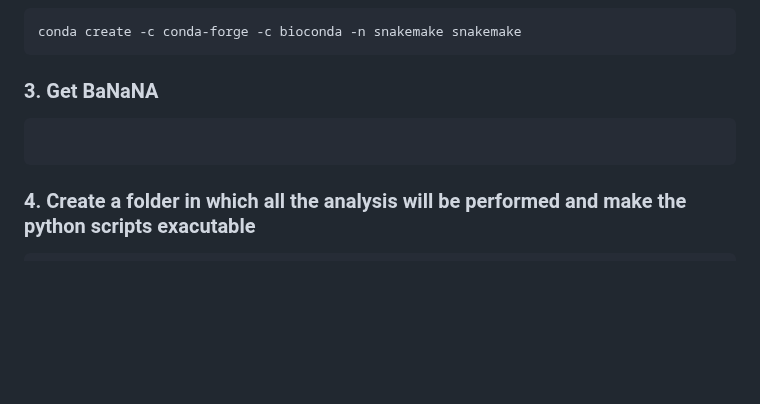
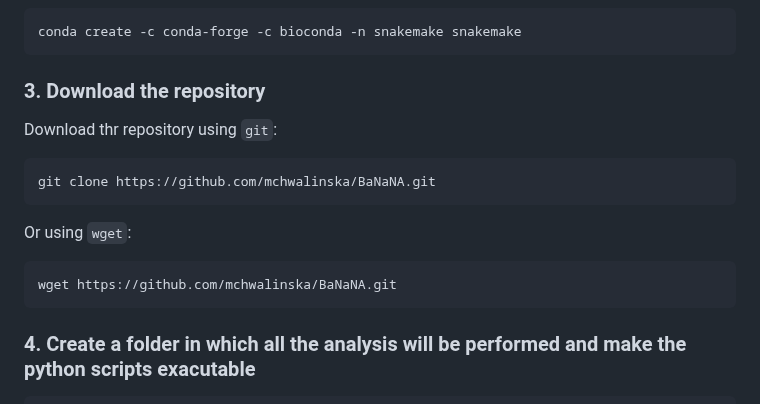
Before and after one commit to ibe-uw/BaNaNA, a Markdown page: README.md, the part around the change. Rendered like a GitHub page; blank space fills up the shorter version.

````diff
--- a/README.md
+++ b/README.md
@@ -41,10 +41,17 @@ conda config --add channels bioconda
 conda create -c conda-forge -c bioconda -n snakemake snakemake
 ```
 
-### 3. Get BaNaNA
+### 3. Download the repository
+
+Download thr repository using `git`:
 
 ```
+git clone https://github.com/mchwalinska/BaNaNA.git
+```
 
+Or using `wget`:
+```
+wget https://github.com/mchwalinska/BaNaNA.git
 ```
 
 ### 4. Create a folder in which all the analysis will be performed and make the python scripts exacutable
````
